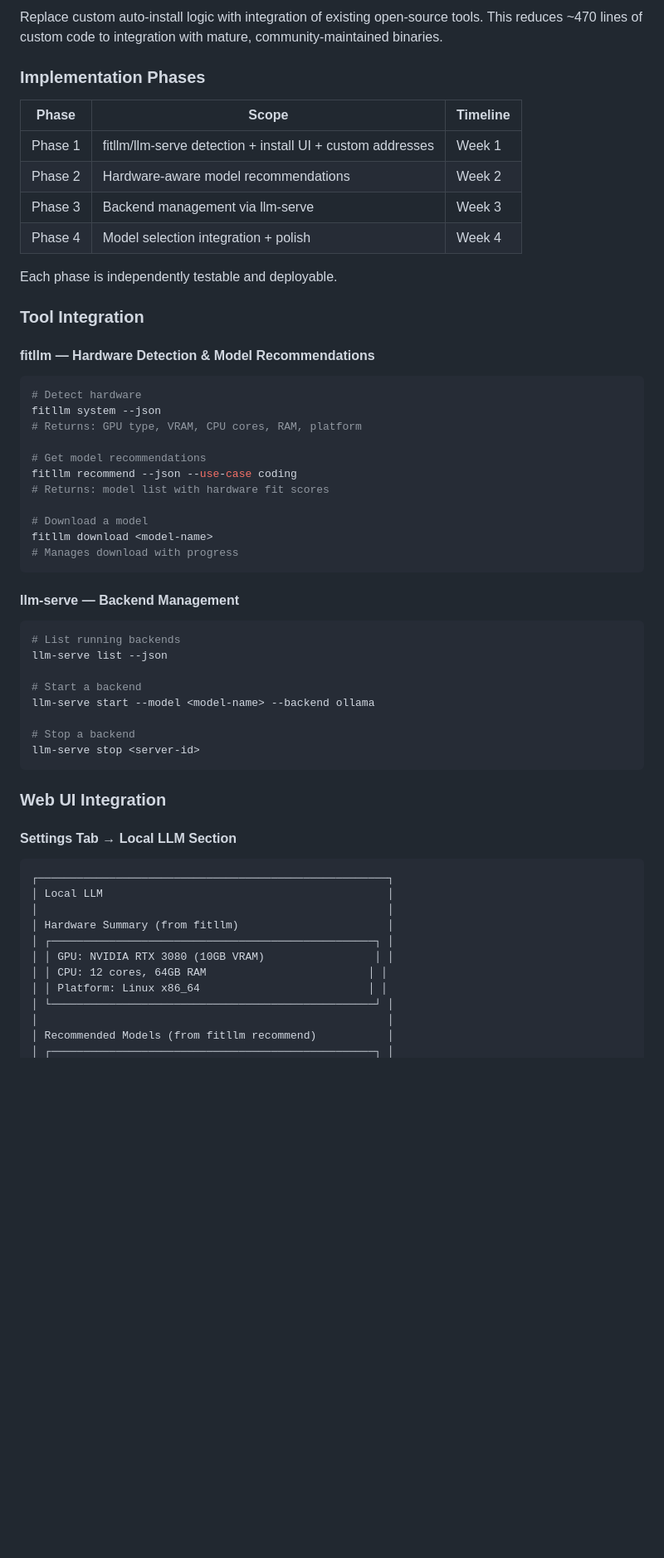
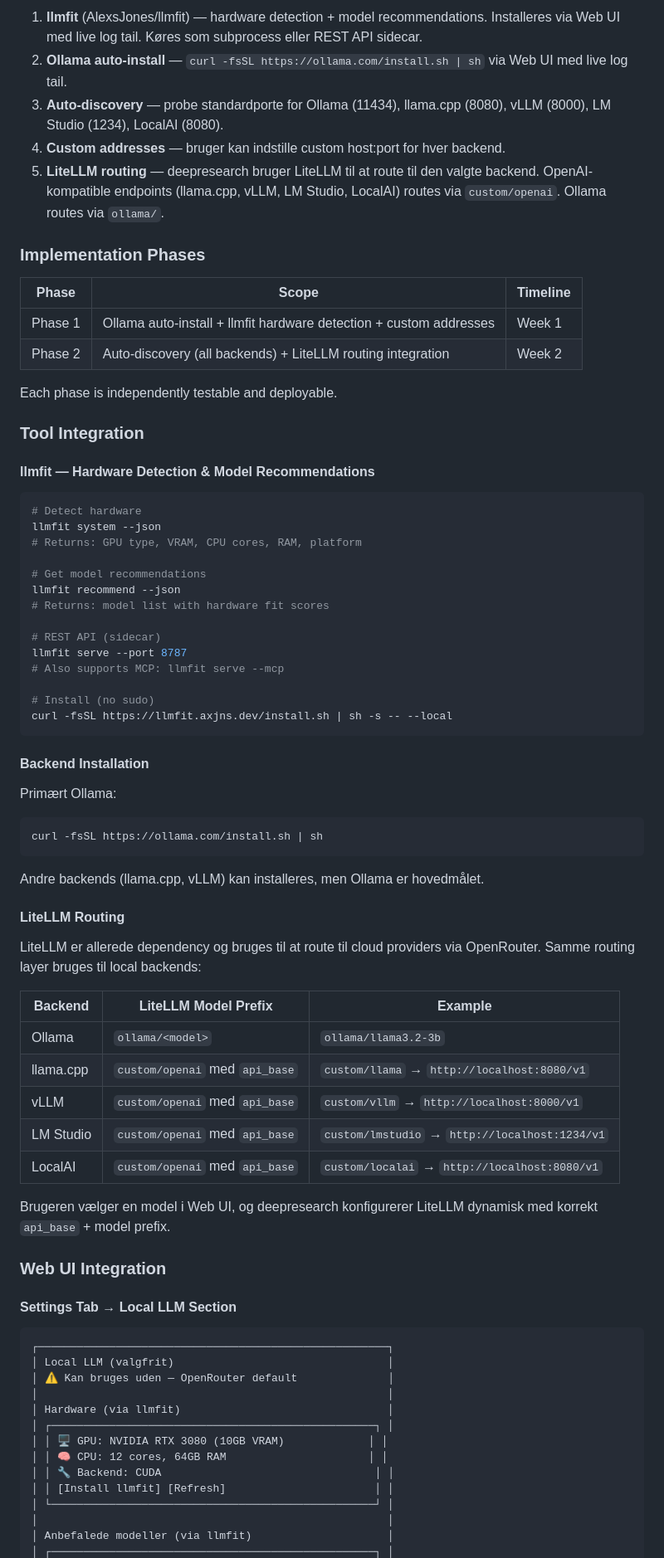
Before and after one commit to Acharnite/deepresearch, a Markdown page: docs/adr/ADR-0005-auto-install-and-discover-local-llm-backends.md, the part around one of its changes. Shown at 83% size. Rendered like a GitHub page; blank space fills up the shorter version.

Commit message:
docs(adr): ADR-0005 updated v2.2 — llmfit + Ollama install + auto-discovery + LiteLLM routing (#36)

````diff
--- a/docs/adr/ADR-0005-auto-install-and-discover-local-llm-backends.md
+++ b/docs/adr/ADR-0005-auto-install-and-discover-local-llm-backends.md
@@ -57,47 +63,62 @@ Both are well-maintained, cross-platform Rust binaries that solve hardware detec
 
-Replace custom auto-install logic with integration of existing open-source tools. This reduces ~470 lines of custom code to integration with mature, community-maintained binaries.
+1. **llmfit** (AlexsJones/llmfit) — hardware detection + model recommendations. Installeres via Web UI med live log tail. Køres som subprocess eller REST API sidecar.
+2. **Ollama auto-install** — `curl -fsSL https://ollama.com/install.sh | sh` via Web UI med live log tail.
+3. **Auto-discovery** — probe standardporte for Ollama (11434), llama.cpp (8080), vLLM (8000), LM Studio (1234), LocalAI (8080).
+4. **Custom addresses** — bruger kan indstille custom host:port for hver backend.
+5. **LiteLLM routing** — deepresearch bruger LiteLLM til at route til den valgte backend. OpenAI-kompatible endpoints (llama.cpp, vLLM, LM Studio, LocalAI) routes via `custom/openai`. Ollama routes via `ollama/`.
 
 ### Implementation Phases
 
 | Phase | Scope | Timeline |
 |-------|-------|----------|
-| Phase 1 | fitllm/llm-serve detection + install UI + custom addresses | Week 1 |
-| Phase 2 | Hardware-aware model recommendations | Week 2 |
-| Phase 3 | Backend management via llm-serve | Week 3 |
-| Phase 4 | Model selection integration + polish | Week 4 |
+| Phase 1 | Ollama auto-install + llmfit hardware detection + custom addresses | Week 1 |
+| Phase 2 | Auto-discovery (all backends) + LiteLLM routing integration | Week 2 |
 
 Each phase is independently testable and deployable.
 
 ### Tool Integration
 
-#### fitllm — Hardware Detection & Model Recommendations
+#### llmfit — Hardware Detection & Model Recommendations
 
 ```bash
 # Detect hardware
-fitllm system --json
+llmfit system --json
 # Returns: GPU type, VRAM, CPU cores, RAM, platform
 
 # Get model recommendations
-fitllm recommend --json --use-case coding
+llmfit recommend --json
 # Returns: model list with hardware fit scores
 
-# Download a model
-fitllm download <model-name>
-# Manages download with progress
+# REST API (sidecar)
+llmfit serve --port 8787
+# Also supports MCP: llmfit serve --mcp
+
+# Install (no sudo)
+curl -fsSL https://llmfit.axjns.dev/install.sh | sh -s -- --local
 ```
 
-#### llm-serve — Backend Management
+#### Backend Installation
 
+Primært Ollama:
 ```bash
-# List running backends
-llm-serve list --json
+curl -fsSL https://ollama.com/install.sh | sh
+```
 
-# Start a backend
-llm-serve start --model <model-name> --backend ollama
+Andre backends (llama.cpp, vLLM) kan installeres, men Ollama er hovedmålet.
 
-# Stop a backend
-llm-serve stop <server-id>
-```
+#### LiteLLM Routing
+
+LiteLLM er allerede dependency og bruges til at route til cloud providers via OpenRouter. Samme routing layer bruges til local backends:
+
+| Backend | LiteLLM Model Prefix | Example |
+|---------|---------------------|---------|
+| Ollama | `ollama/<model>` | `ollama/llama3.2-3b` |
+| llama.cpp | `custom/openai` med `api_base` | `custom/llama` → `http://localhost:8080/v1` |
+| vLLM | `custom/openai` med `api_base` | `custom/vllm` → `http://localhost:8000/v1` |
+| LM Studio | `custom/openai` med `api_base` | `custom/lmstudio` → `http://localhost:1234/v1` |
+| LocalAI | `custom/openai` med `api_base` | `custom/localai` → `http://localhost:8080/v1` |
+
+Brugeren vælger en model i Web UI, og deepresearch konfigurerer LiteLLM dynamisk med korrekt `api_base` + model prefix.
 
 ### Web UI Integration
 
@@ -105,14 +126,16 @@ llm-serve stop <server-id>
 
 ```
 ┌──────────────────────────────────────────────────────┐
-│ Local LLM                                            │
+│ Local LLM (valgfrit)                                 │
+│ ⚠️ Kan bruges uden — OpenRouter default              │
 │                                                      │
-│ Hardware Summary (from fitllm)                       │
+│ Hardware (via llmfit)                                │
 │ ┌──────────────────────────────────────────────────┐ │
-│ │ GPU: NVIDIA RTX 3080 (10GB VRAM)                 │ │
-│ │ CPU: 12 cores, 64GB RAM                         │ │
-│ │ Platform: Linux x86_64                          │ │
+│ │ 🖥️ GPU: NVIDIA RTX 3080 (10GB VRAM)             │ │
+│ │ 🧠 CPU: 12 cores, 64GB RAM                      │ │
+│ │ 🔧 Backend: CUDA                                 │ │
+│ │ [Install llmfit] [Refresh]                       │ │
 │ └──────────────────────────────────────────────────┘ │
 │                                                      │
-│ Recommended Models (from fitllm recommend)           │
+│ Anbefalede modeller (via llmfit)                     │
 │ ┌──────────────────────────────────────────────────┐ │
````
Also changed, not shown: other parts of docs/adr/ADR-0005-auto-install-and-discover-local-llm-backends.md (+109 -79 lines).
